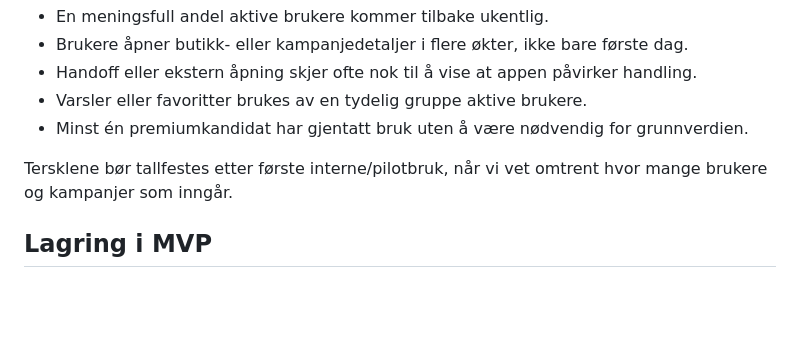
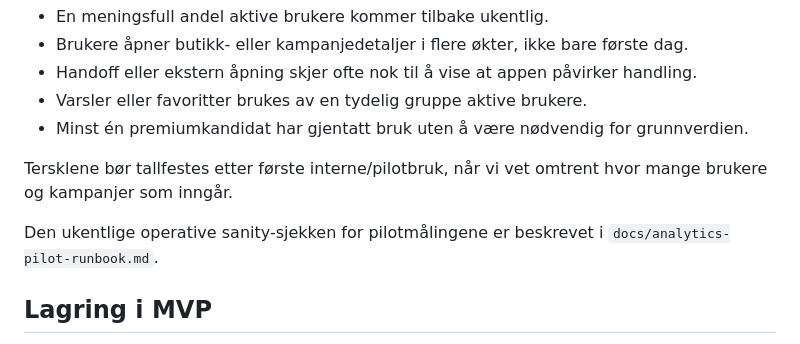
Before and after one commit to Nithusan2002/PoengJeger, a Markdown page: docs/analytics-plan.md, the part around the change. Drawn GitHub-style; blank space fills up the shorter version.

Commit message:
Document analytics pilot checks

```diff
--- a/docs/analytics-plan.md
+++ b/docs/analytics-plan.md
@@ -66,6 +66,8 @@ Før premium bygges bør minst to av disse signalene være sanne i en pilotperio
 
 Tersklene bør tallfestes etter første interne/pilotbruk, når vi vet omtrent hvor mange brukere og kampanjer som inngår.
 
+Den ukentlige operative sanity-sjekken for pilotmålingene er beskrevet i `docs/analytics-pilot-runbook.md`.
+
 ## Lagring i MVP
 
 Anbefalt første løsning er en enkel Supabase-tabell for produkt-events, ikke en ekstern analytics-SDK.
```
Also changed, not shown: docs/analytics-pilot-runbook.md (added, +106 -0 lines).
